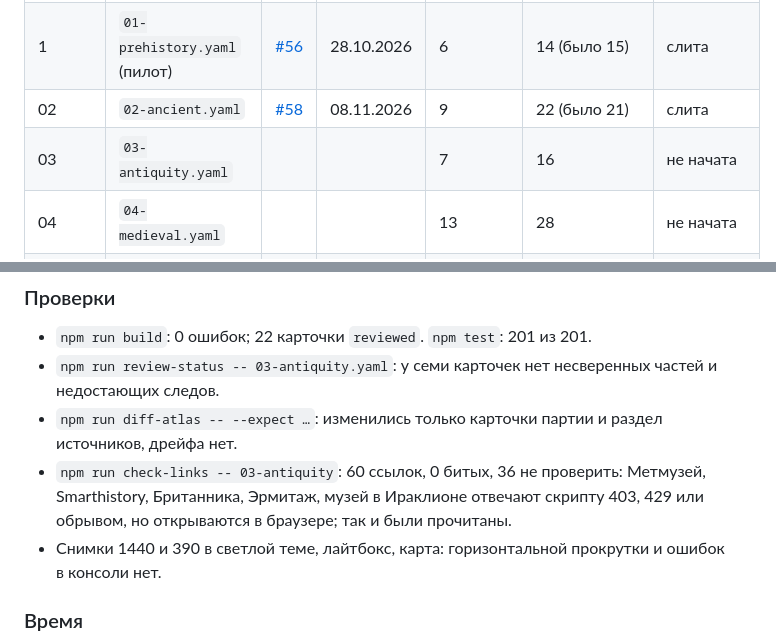
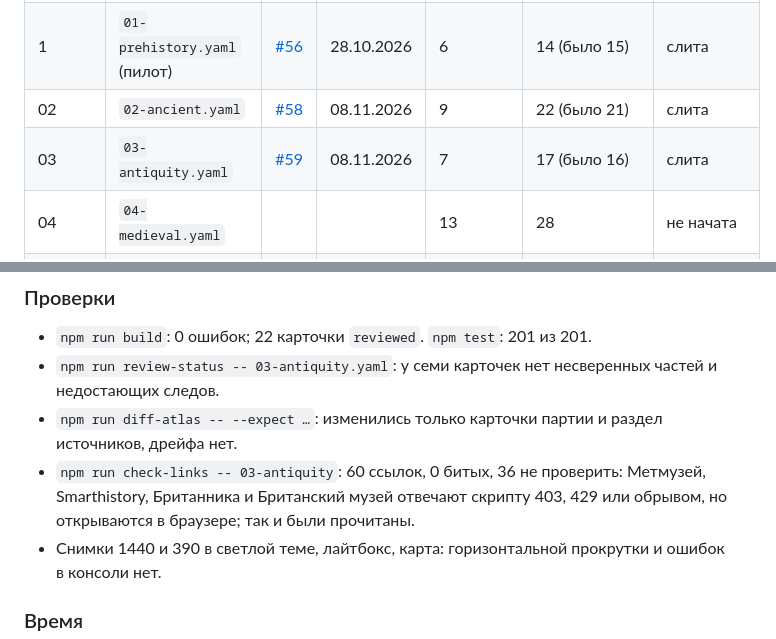
Before and after one commit to amchercashin/aesthetics-atlas, a Markdown page: docs/card-review-2026.md, 2 parts joined by grey strips. Rendered like a GitHub page.

```diff
--- a/docs/card-review-2026.md
+++ b/docs/card-review-2026.md
@@ -11,7 +11,7 @@
 | 0 | подготовка: сборка, валидатор, лайтбокс, отчёт | [#55](https://github.com/amchercashin/aesthetics-atlas/pull/55) | 28.10.2026 | — | — | слита |
 | 1 | `01-prehistory.yaml` (пилот) | [#56](https://github.com/amchercashin/aesthetics-atlas/pull/56) | 28.10.2026 | 6 | 14 (было 15) | слита |
 | 02 | `02-ancient.yaml` | [#58](https://github.com/amchercashin/aesthetics-atlas/pull/58) | 08.11.2026 | 9 | 22 (было 21) | слита |
-| 03 | `03-antiquity.yaml` | | | 7 | 16 | не начата |
+| 03 | `03-antiquity.yaml` | [#59](https://github.com/amchercashin/aesthetics-atlas/pull/59) | 08.11.2026 | 7 | 17 (было 16) | слита |
 | 04 | `04-medieval.yaml` | | | 13 | 28 | не начата |
 | 05 | `05-renaissance.yaml` | | | 13 | 26 | не начата |
 | 06a | `06-xix.yaml`: neoclassicism … peredvizhniki | | | 8 | 16 | не начата |
@@ -237,7 +237,7 @@
 - `npm run build`: 0 ошибок; 22 карточки `reviewed`. `npm test`: 201 из 201.
 - `npm run review-status -- 03-antiquity.yaml`: у семи карточек нет несверенных частей и недостающих следов.
 - `npm run diff-atlas -- --expect …`: изменились только карточки партии и раздел источников, дрейфа нет.
-- `npm run check-links -- 03-antiquity`: 60 ссылок, 0 битых, 36 не проверить: Метмузей, Smarthistory, Британника, Эрмитаж, музей в Ираклионе отвечают скрипту 403, 429 или обрывом, но открываются в браузере; так и были прочитаны.
+- `npm run check-links -- 03-antiquity`: 60 ссылок, 0 битых, 36 не проверить: Метмузей, Smarthistory, Британника и Британский музей отвечают скрипту 403, 429 или обрывом, но открываются в браузере; так и были прочитаны.
 - Снимки 1440 и 390 в светлой теме, лайтбокс, карта: горизонтальной прокрутки и ошибок в консоли нет.
 
 ### Время
```
Also changed, not shown: other parts of docs/card-review-2026.md (+1 -1 lines).
